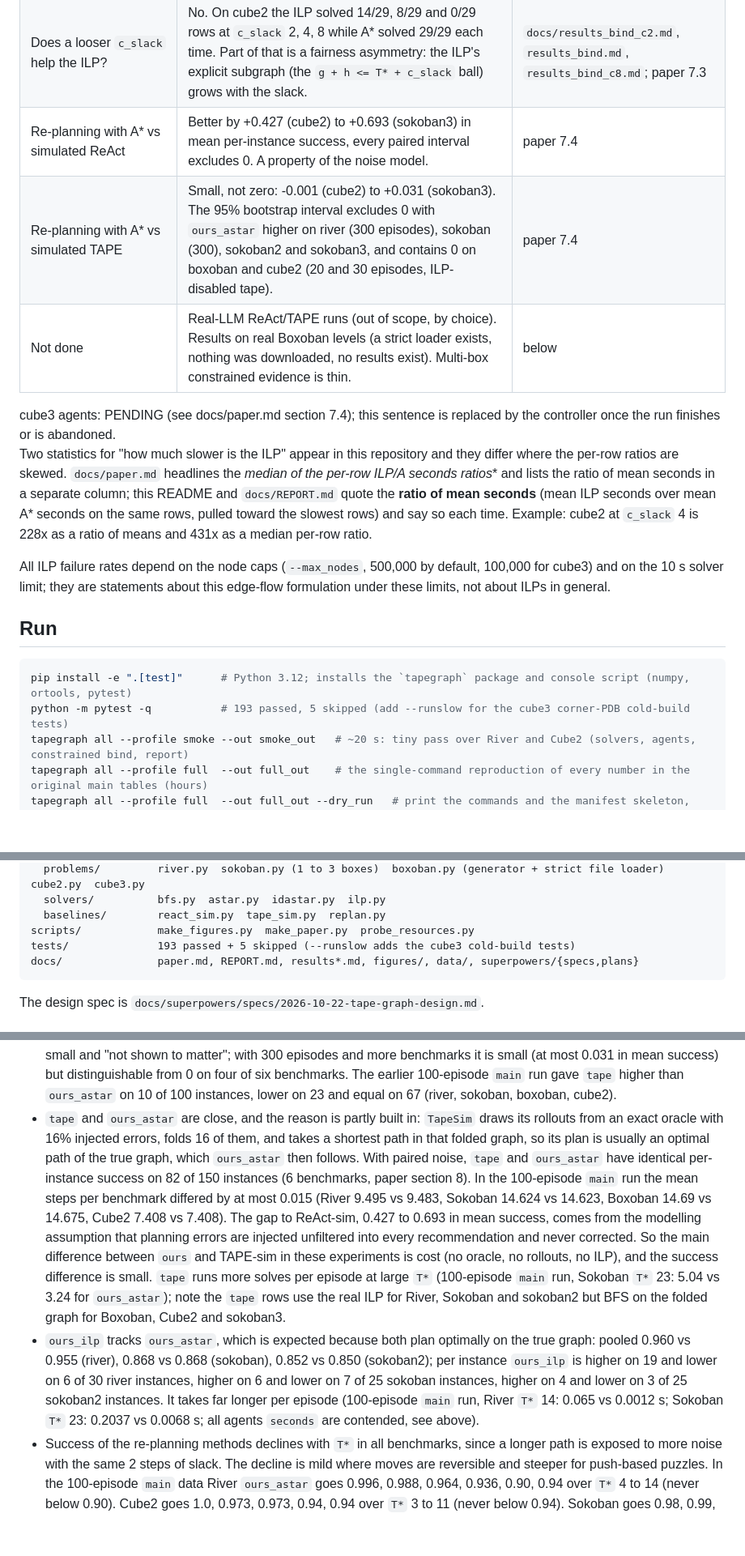
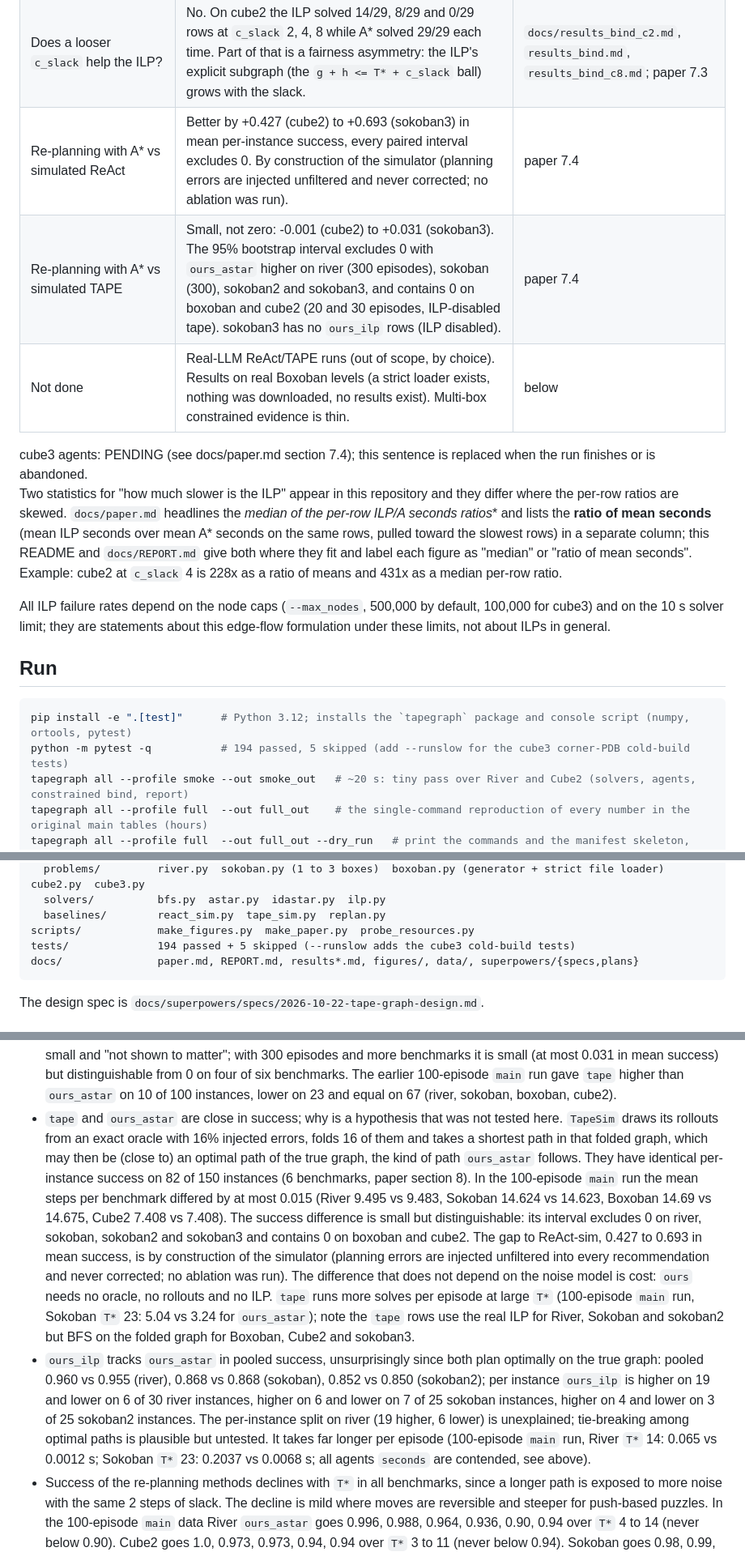
Before and after one commit to Harsh-v69/MachineLearningCP, a Markdown page: README.md, 3 parts joined by grey strips. Shown at 81% size. Drawn GitHub-style; blank space fills up the shorter version.

````diff
--- a/README.md
+++ b/README.md
@@ -32,16 +35,17 @@ number in a generated sentence is recomputed from the CSVs); the project report
 | Does the ILP beat A* unconstrained? | No. The ILP solved 142 of 170 instances (A* 170 of 170) and was faster than A* on 0 of the 142 where both solved. Slower by a median of 29x to 224x per benchmark (ratio of mean seconds: 52x to 366x). | paper 7.1 |
 | Does the ILP beat A* when a resource budget binds (`bind` design, `c_slack` 2, 4, 8)? | Not in any measured regime. The ILP solved 362 of 453 (instance, level, `c_slack`) rows (A* 453 of 453); on the 362 rows where both solved (77 distinct instances) the costs were equal and the ILP was faster on 0. On 27 rows it returned before A*, but with a failure status. Median ILP/A* time per (benchmark, `c_slack`): 28x to 2236x (ratio of mean seconds: 25x to 2231x). | paper 7.3 |
 | Does a looser `c_slack` help the ILP? | No. On cube2 the ILP solved 14/29, 8/29 and 0/29 rows at `c_slack` 2, 4, 8 while A* solved 29/29 each time. Part of that is a fairness asymmetry: the ILP's explicit subgraph (the `g + h <= T* + c_slack` ball) grows with the slack. | `docs/results_bind_c2.md`, `results_bind.md`, `results_bind_c8.md`; paper 7.3 |
-| Re-planning with A* vs simulated ReAct | Better by +0.427 (cube2) to +0.693 (sokoban3) in mean per-instance success, every paired interval excludes 0. A property of the noise model. | paper 7.4 |
-| Re-planning with A* vs simulated TAPE | Small, not zero: -0.001 (cube2) to +0.031 (sokoban3). The 95% bootstrap interval excludes 0 with `ours_astar` higher on river (300 episodes), sokoban (300), sokoban2 and sokoban3, and contains 0 on boxoban and cube2 (20 and 30 episodes, ILP-disabled tape). | paper 7.4 |
+| Re-planning with A* vs simulated ReAct | Better by +0.427 (cube2) to +0.693 (sokoban3) in mean per-instance success, every paired interval excludes 0. By construction of the simulator (planning errors are injected unfiltered and never corrected; no ablation was run). | paper 7.4 |
+| Re-planning with A* vs simulated TAPE | Small, not zero: -0.001 (cube2) to +0.031 (sokoban3). The 95% bootstrap interval excludes 0 with `ours_astar` higher on river (300 episodes), sokoban (300), sokoban2 and sokoban3, and contains 0 on boxoban and cube2 (20 and 30 episodes, ILP-disabled tape). sokoban3 has no `ours_ilp` rows (ILP disabled). | paper 7.4 |
 | Not done | Real-LLM ReAct/TAPE runs (out of scope, by choice). Results on real Boxoban levels (a strict loader exists, nothing was downloaded, no results exist). Multi-box constrained evidence is thin. | below |
 
-<!-- CUBE3-AGENTS -->cube3 agents: PENDING (see docs/paper.md section 7.4); this sentence is replaced by the controller once the run finishes or is abandoned.<!-- CUBE3-AGENTS -->
+<!-- CUBE3-AGENTS -->cube3 agents: PENDING (see docs/paper.md section 7.4); this sentence is replaced when the run finishes or is abandoned.<!-- CUBE3-AGENTS -->
 
 Two statistics for "how much slower is the ILP" appear in this repository and they differ where the per-row ratios
-are skewed. `docs/paper.md` headlines the **median of the per-row ILP/A* seconds ratios** and lists the ratio of
-mean seconds in a separate column; this README and `docs/REPORT.md` quote the **ratio of mean seconds** (mean ILP seconds
-over mean A* seconds on the same rows, pulled toward the slowest rows) and say so each time. Example: cube2 at
+are skewed. `docs/paper.md` headlines the **median of the per-row ILP/A* seconds ratios** and lists the **ratio of
+mean seconds** (mean ILP seconds over mean A* seconds on the same rows, pulled toward the slowest rows) in a separate
+column; this README and `docs/REPORT.md` give both where they fit and label each figure as "median" or "ratio of mean
+seconds". Example: cube2 at
 `c_slack` 4 is 228x as a ratio of means and 431x as a median per-row ratio.
 
 All ILP failure rates depend on the node caps (`--max_nodes`, 500,000 by default, 100,000 for cube3) and on the 10 s
@@ -51,7 +55,7 @@ solver limit; they are statements about this edge-flow formulation under these l
 
 ```bash
 pip install -e ".[test]"      # Python 3.12; installs the `tapegraph` package and console script (numpy, ortools, pytest)
-python -m pytest -q           # 193 passed, 5 skipped (add --runslow for the cube3 corner-PDB cold-build tests)
+python -m pytest -q           # 194 passed, 5 skipped (add --runslow for the cube3 corner-PDB cold-build tests)
 tapegraph all --profile smoke --out smoke_out   # ~20 s: tiny pass over River and Cube2 (solvers, agents, constrained bind, report)
 tapegraph all --profile full  --out full_out    # the single-command reproduction of every number in the original main tables (hours)
 tapegraph all --profile full  --out full_out --dry_run   # print the commands and the manifest skeleton, run nothing
@@ -206,7 +211,7 @@ tapegraph/
   solvers/          bfs.py  astar.py  idastar.py  ilp.py
   baselines/        react_sim.py  tape_sim.py  replan.py
 scripts/            make_figures.py  make_paper.py  probe_resources.py
-tests/              193 passed + 5 skipped (--runslow adds the cube3 cold-build tests)
+tests/              194 passed + 5 skipped (--runslow adds the cube3 cold-build tests)
 docs/               paper.md, REPORT.md, results*.md, figures/, data/, superpowers/{specs,plans}
 ```
 
@@ -366,16 +371,16 @@ resampled over instances), which is the honest comparison. Skipped levels (`T` =
   0.667 vs 0.733, with overlapping Wilson intervals). A plausible mechanism, **a hypothesis that was not tested here**, is that 16 noisy rollouts are less likely to contain an optimal path as `T*` grows, so the
   folded-graph path is sometimes longer than optimal. An earlier version of this README called the difference small and "not shown to matter"; with 300 episodes
   and more benchmarks it is small (at most 0.031 in mean success) but distinguishable from 0 on four of six benchmarks. The earlier 100-episode `main` run gave `tape` higher than `ours_astar` on 10 of 100 instances, lower on 23 and equal on 67 (river, sokoban, boxoban, cube2).
-- `tape` and `ours_astar` are close, and the reason is partly built in: `TapeSim` draws its rollouts from an exact
-  oracle with 16% injected errors, folds 16 of them, and takes a shortest path in that folded graph, so its plan is
-  usually an optimal path of the true graph, which `ours_astar` then follows. With paired noise, `tape` and `ours_astar` have identical per-instance success on 82 of 150 instances (6 benchmarks, paper section 8).
+- `tape` and `ours_astar` are close in success; why is a hypothesis that was not tested here. `TapeSim` draws its rollouts from an exact
+  oracle with 16% injected errors, folds 16 of them and takes a shortest path in that folded graph, which may then be (close to) an optimal path of the true
+  graph, the kind of path `ours_astar` follows. They have identical per-instance success on 82 of 150 instances (6 benchmarks, paper section 8).
   In the 100-episode `main` run the mean steps per benchmark differed by at most 0.015 (River 9.495 vs 9.483,
-  Sokoban 14.624 vs 14.623, Boxoban 14.69 vs 14.675, Cube2 7.408 vs 7.408). The gap to ReAct-sim, 0.427 to 0.693 in mean success,
-  comes from the modelling assumption that planning errors are injected unfiltered into every recommendation and never corrected. So the main difference between `ours` and
-  TAPE-sim in these experiments is cost (no oracle, no rollouts, no ILP), and the success difference is small.
+  Sokoban 14.624 vs 14.623, Boxoban 14.69 vs 14.675, Cube2 7.408 vs 7.408). The success difference is small but distinguishable: its interval excludes 0 on river,
+  sokoban, sokoban2 and sokoban3 and contains 0 on boxoban and cube2. The gap to ReAct-sim, 0.427 to 0.693 in mean success, is by construction of the simulator (planning errors are
+  injected unfiltered into every recommendation and never corrected; no ablation was run). The difference that does not depend on the noise model is cost: `ours` needs no oracle, no rollouts and no ILP.
   `tape` runs more solves per episode at large `T*` (100-episode `main` run, Sokoban `T*` 23: 5.04 vs 3.24 for `ours_astar`); note the `tape` rows use the real ILP for River, Sokoban and sokoban2 but BFS on the folded graph for Boxoban, Cube2 and sokoban3.
-- `ours_ilp` tracks `ours_astar`, which is expected because both plan optimally on the true graph: pooled 0.960 vs 0.955 (river), 0.868 vs 0.868 (sokoban), 0.852 vs 0.850 (sokoban2); per instance `ours_ilp` is higher on 19 and lower on 6 of 30 river instances, higher on 6 and lower on 7 of 25 sokoban instances,
-  higher on 4 and lower on 3 of 25 sokoban2 instances. It takes far longer per episode (100-episode `main` run, River `T*` 14: 0.065 vs 0.0012 s; Sokoban `T*` 23: 0.2037 vs 0.0068 s; all agents `seconds` are contended, see above).
+- `ours_ilp` tracks `ours_astar` in pooled success, unsurprisingly since both plan optimally on the true graph: pooled 0.960 vs 0.955 (river), 0.868 vs 0.868 (sokoban), 0.852 vs 0.850 (sokoban2); per instance `ours_ilp` is higher on 19 and lower on 6 of 30 river instances, higher on 6 and lower on 7 of 25 sokoban instances,
+  higher on 4 and lower on 3 of 25 sokoban2 instances. The per-instance split on river (19 higher, 6 lower) is unexplained; tie-breaking among optimal paths is plausible but untested. It takes far longer per episode (100-episode `main` run, River `T*` 14: 0.065 vs 0.0012 s; Sokoban `T*` 23: 0.2037 vs 0.0068 s; all agents `seconds` are contended, see above).
 - Success of the re-planning methods declines with `T*` in all benchmarks, since a longer path is exposed to
   more noise with the same 2 steps of slack. The decline is mild where moves are reversible and steeper for
   push-based puzzles. In the 100-episode `main` data River `ours_astar` goes 0.996, 0.988, 0.964, 0.936, 0.90, 0.94 over `T*` 4 to 14 (never below
````
Also changed, not shown: other parts of README.md (+10 -6 lines), docs/REPORT.md (+26 -24 lines).
